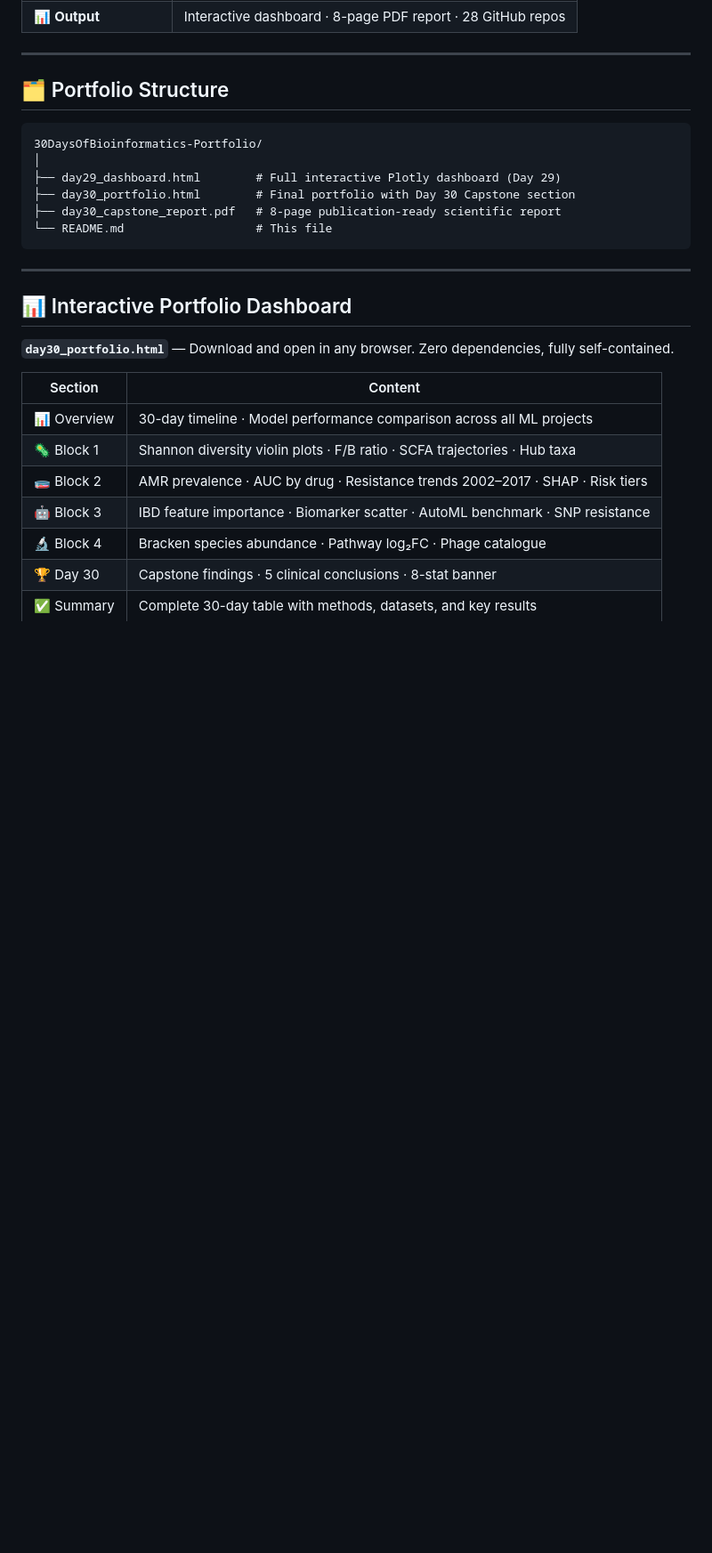
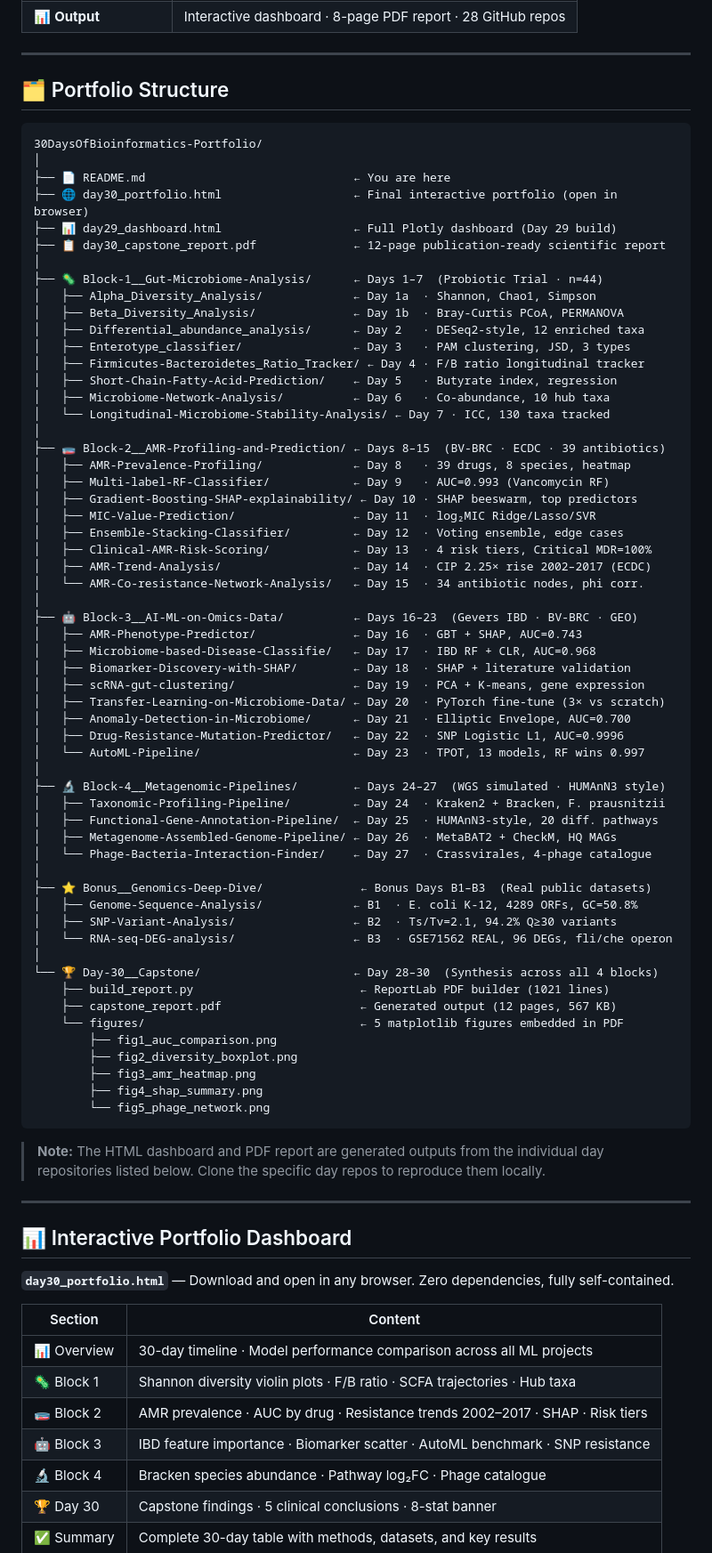
Before and after one commit to SubhadipJana1409/30DaysOfBioinformatics-Portfolio, a Markdown page: README.md, the part around one of its changes. Shown at 89% size. GitHub-like rendering; blank space fills up the shorter version.

Commit message:
docs: Enhance README with an updated project count, detailed project structure, corrected repository link, and refined quick start instructions.

````diff
--- a/README.md
+++ b/README.md
@@ -42,11 +42,64 @@
 ```
 30DaysOfBioinformatics-Portfolio/
 │
-├── day29_dashboard.html        # Full interactive Plotly dashboard (Day 29)
-├── day30_portfolio.html        # Final portfolio with Day 30 Capstone section
-├── day30_capstone_report.pdf   # 8-page publication-ready scientific report
-└── README.md                   # This file
+├── 📄 README.md                              ← You are here
+├── 🌐 day30_portfolio.html                   ← Final interactive portfolio (open in browser)
+├── 📊 day29_dashboard.html                   ← Full Plotly dashboard (Day 29 build)
+├── 📋 day30_capstone_report.pdf              ← 12-page publication-ready scientific report
+│
+├── 🦠 Block-1__Gut-Microbiome-Analysis/      ← Days 1–7  (Probiotic Trial · n=44)
+│   ├── Alpha_Diversity_Analysis/             ← Day 1a  · Shannon, Chao1, Simpson
+│   ├── Beta_Diversity_Analysis/              ← Day 1b  · Bray-Curtis PCoA, PERMANOVA
+│   ├── Differential_abundance_analysis/      ← Day 2   · DESeq2-style, 12 enriched taxa
+│   ├── Enterotype_classifier/                ← Day 3   · PAM clustering, JSD, 3 types
+│   ├── Firmicutes-Bacteroidetes_Ratio_Tracker/ ← Day 4 · F/B ratio longitudinal tracker
+│   ├── Short-Chain-Fatty-Acid-Prediction/    ← Day 5   · Butyrate index, regression
+│   ├── Microbiome-Network-Analysis/          ← Day 6   · Co-abundance, 10 hub taxa
+│   └── Longitudinal-Microbiome-Stability-Analysis/ ← Day 7 · ICC, 130 taxa tracked
+│
+├── 🧫 Block-2__AMR-Profiling-and-Prediction/ ← Days 8–15  (BV-BRC · ECDC · 39 antibiotics)
+│   ├── AMR-Prevalence-Profiling/             ← Day 8   · 39 drugs, 8 species, heatmap
+│   ├── Multi-label-RF-Classifier/            ← Day 9   · AUC=0.993 (Vancomycin RF)
+│   ├── Gradient-Boosting-SHAP-explainability/ ← Day 10 · SHAP beeswarm, top predictors
+│   ├── MIC-Value-Prediction/                 ← Day 11  · log₂MIC Ridge/Lasso/SVR
+│   ├── Ensemble-Stacking-Classifier/         ← Day 12  · Voting ensemble, edge cases
+│   ├── Clinical-AMR-Risk-Scoring/            ← Day 13  · 4 risk tiers, Critical MDR=100%
+│   ├── AMR-Trend-Analysis/                   ← Day 14  · CIP 2.25× rise 2002–2017 (ECDC)
+│   └── AMR-Co-resistance-Network-Analysis/   ← Day 15  · 34 antibiotic nodes, phi corr.
+│
+├── 🤖 Block-3__AI-ML-on-Omics-Data/          ← Days 16–23  (Gevers IBD · BV-BRC · GEO)
+│   ├── AMR-Phenotype-Predictor/              ← Day 16  · GBT + SHAP, AUC=0.743
+│   ├── Microbiome-based-Disease-Classifie/   ← Day 17  · IBD RF + CLR, AUC=0.968
+│   ├── Biomarker-Discovery-with-SHAP/        ← Day 18  · SHAP + literature validation
+│   ├── scRNA-gut-clustering/                 ← Day 19  · PCA + K-means, gene expression
+│   ├── Transfer-Learning-on-Microbiome-Data/ ← Day 20  · PyTorch fine-tune (3× vs scratch)
+│   ├── Anomaly-Detection-in-Microbiome/      ← Day 21  · Elliptic Envelope, AUC=0.700
+│   ├── Drug-Resistance-Mutation-Predictor/   ← Day 22  · SNP Logistic L1, AUC=0.9996
+│   └── AutoML-Pipeline/                      ← Day 23  · TPOT, 13 models, RF wins 0.997
+│
+├── 🔬 Block-4__Metagenomic-Pipelines/        ← Days 24–27  (WGS simulated · HUMAnN3 style)
+│   ├── Taxonomic-Profiling-Pipeline/         ← Day 24  · Kraken2 + Bracken, F. prausnitzii
+│   ├── Functional-Gene-Annotation-Pipeline/  ← Day 25  · HUMAnN3-style, 20 diff. pathways
+│   ├── Metagenome-Assembled-Genome-Pipeline/ ← Day 26  · MetaBAT2 + CheckM, HQ MAGs
+│   └── Phage-Bacteria-Interaction-Finder/    ← Day 27  · Crassvirales, 4-phage catalogue
+│
+├── ⭐ Bonus__Genomics-Deep-Dive/              ← Bonus Days B1–B3  (Real public datasets)
+│   ├── Genome-Sequence-Analysis/             ← B1  · E. coli K-12, 4289 ORFs, GC=50.8%
+│   ├── SNP-Variant-Analysis/                 ← B2  · Ts/Tv=2.1, 94.2% Q≥30 variants
+│   └── RNA-seq-DEG-analysis/                 ← B3  · GSE71562 REAL, 96 DEGs, fli/che operon
+│
+└── 🏆 Day-30__Capstone/                      ← Day 28–30  (Synthesis across all 4 blocks)
+    ├── build_report.py                        ← ReportLab PDF builder (1021 lines)
+    ├── capstone_report.pdf                    ← Generated output (12 pages, 567 KB)
+    └── figures/                               ← 5 matplotlib figures embedded in PDF
+        ├── fig1_auc_comparison.png
+        ├── fig2_diversity_boxplot.png
+        ├── fig3_amr_heatmap.png
+        ├── fig4_shap_summary.png
+        └── fig5_phage_network.png
 ```
+
+> **Note:** The HTML dashboard and PDF report are generated outputs from the individual day repositories listed below. Clone the specific day repos to reproduce them locally.
 
 ---
 
````
Also changed, not shown: other parts of README.md (+20 -10 lines).
